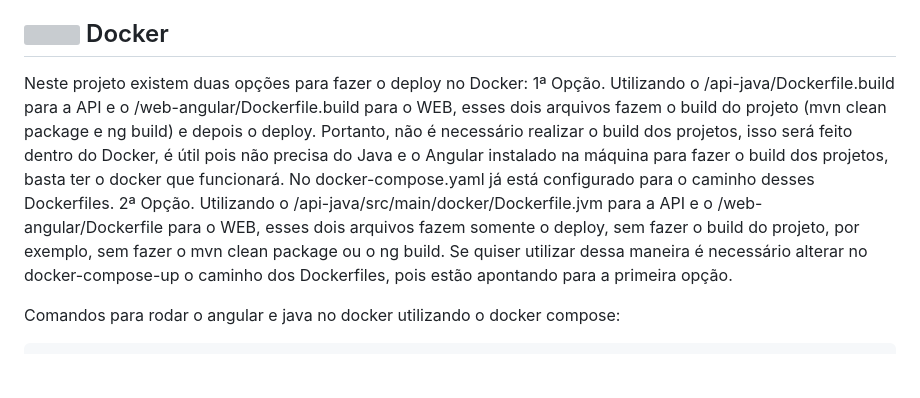
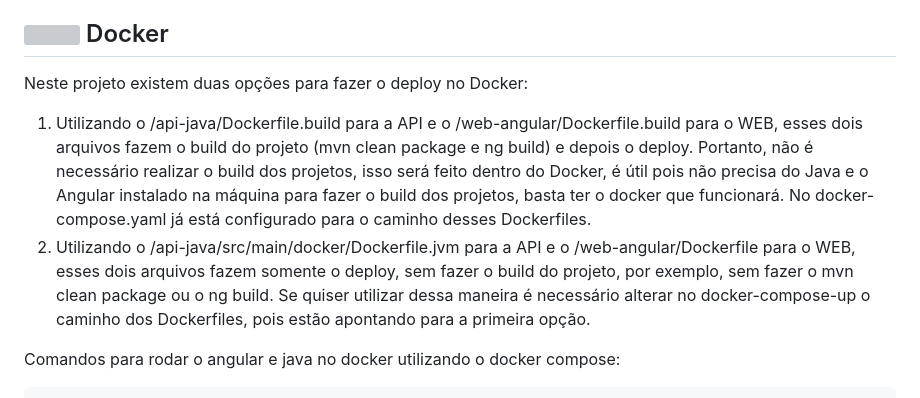
Before and after one commit to utfprapps-pb/copea-newsletter, a Markdown page: README.md, the part around the change. Rendered like a GitHub page; blank space fills up the shorter version; grey boxes are pictures that could not be loaded.

````diff
--- a/README.md
+++ b/README.md
@@ -18,8 +18,8 @@ Para a documentação foi utilizado o openapi do próprio Quarkus (https://quark
 
 ## <img src="https://github.com/devops-workflow/jenkins-icons/blob/master/icons/docker-logo-32x18.png?raw=true"> Docker
 Neste projeto existem duas opções para fazer o deploy no Docker:
-1ª Opção. Utilizando o /api-java/Dockerfile.build para a API e o /web-angular/Dockerfile.build para o WEB, esses dois arquivos fazem o build do projeto (mvn clean package e ng build) e depois o deploy. Portanto, não é necessário realizar o build dos projetos, isso será feito dentro do Docker, é útil pois não precisa do Java e o Angular instalado na máquina para fazer o build dos projetos, basta ter o docker que funcionará. No docker-compose.yaml já está configurado para o caminho desses Dockerfiles.
-2ª Opção. Utilizando o /api-java/src/main/docker/Dockerfile.jvm para a API e o /web-angular/Dockerfile para o WEB, esses dois arquivos fazem somente o deploy, sem fazer o build do projeto, por exemplo, sem fazer o mvn clean package ou o ng build. Se quiser utilizar dessa maneira é necessário alterar no docker-compose-up o caminho dos Dockerfiles, pois estão apontando para a primeira opção.
+1. Utilizando o /api-java/Dockerfile.build para a API e o /web-angular/Dockerfile.build para o WEB, esses dois arquivos fazem o build do projeto (mvn clean package e ng build) e depois o deploy. Portanto, não é necessário realizar o build dos projetos, isso será feito dentro do Docker, é útil pois não precisa do Java e o Angular instalado na máquina para fazer o build dos projetos, basta ter o docker que funcionará. No docker-compose.yaml já está configurado para o caminho desses Dockerfiles.
+2. Utilizando o /api-java/src/main/docker/Dockerfile.jvm para a API e o /web-angular/Dockerfile para o WEB, esses dois arquivos fazem somente o deploy, sem fazer o build do projeto, por exemplo, sem fazer o mvn clean package ou o ng build. Se quiser utilizar dessa maneira é necessário alterar no docker-compose-up o caminho dos Dockerfiles, pois estão apontando para a primeira opção.
 
 Comandos para rodar o angular e java no docker utilizando o docker compose:
 ```
````
